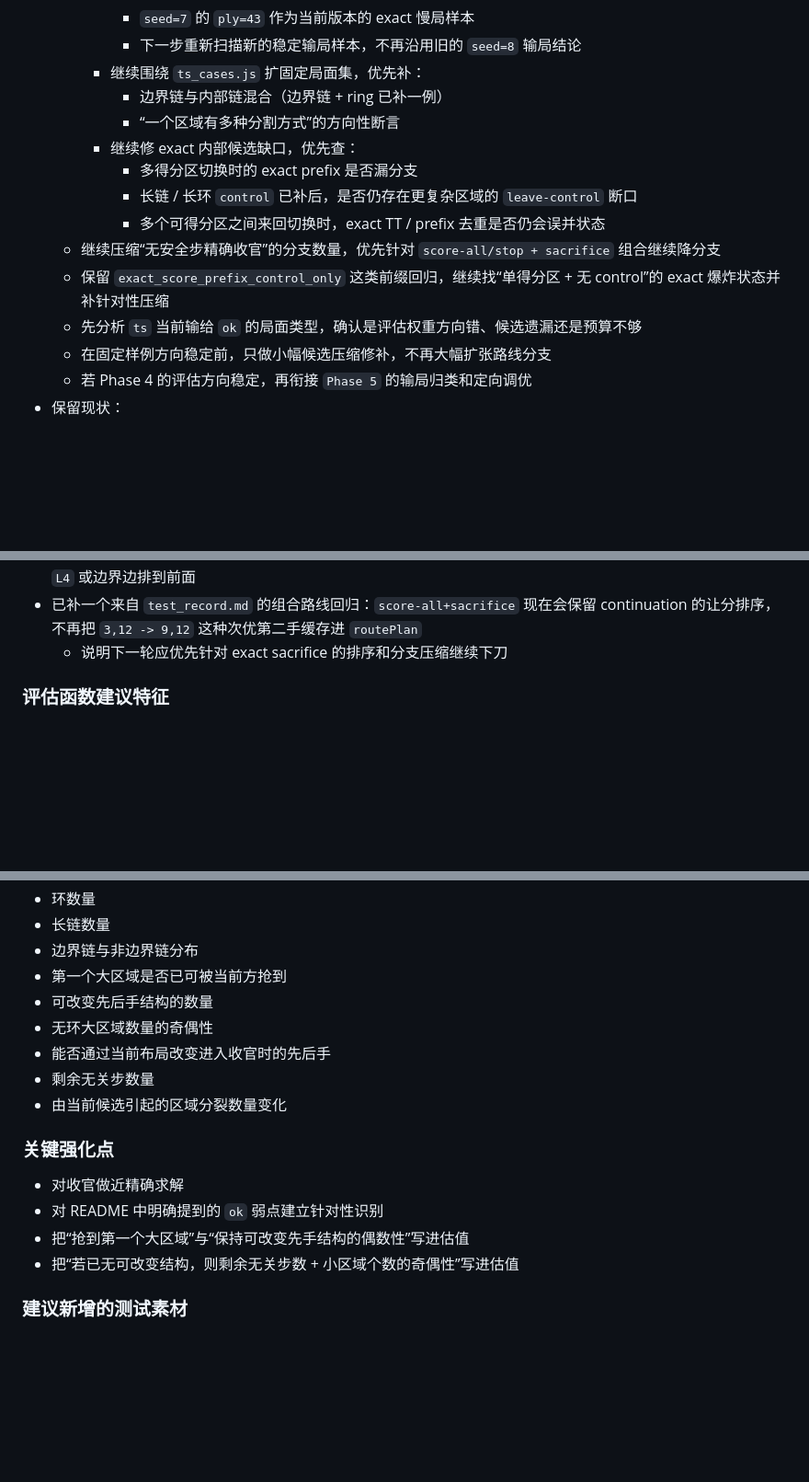
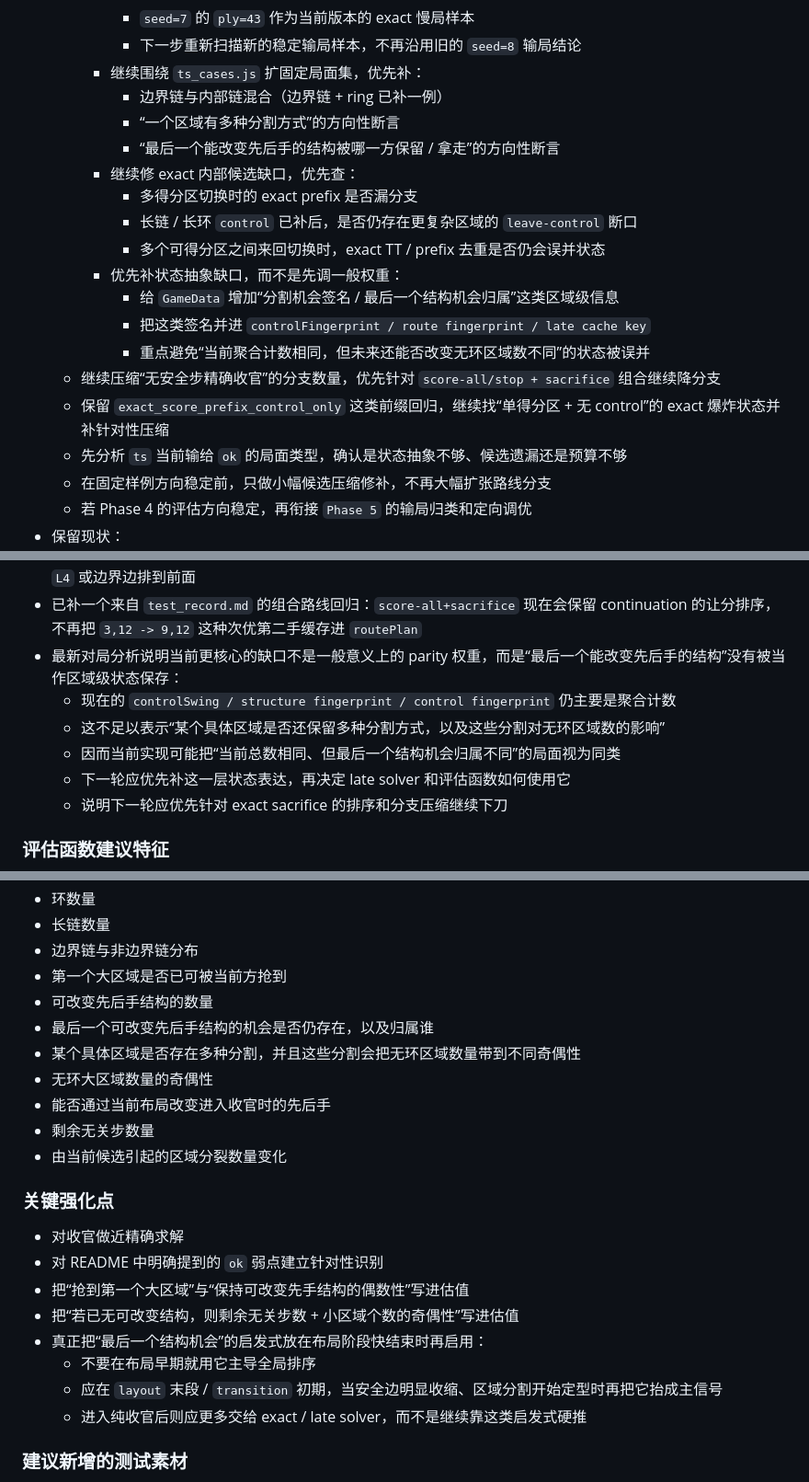
Before and after one commit to zhaouv/pencil, a Markdown page: plan.md, 3 parts joined by grey strips. Shown at 92% size. Rendered like a GitHub page; blank space fills up the shorter version.

Commit message:
Refocus plan on structure-opportunity state

```diff
--- a/plan.md
+++ b/plan.md
@@ -68,13 +68,18 @@
     - 继续围绕 `ts_cases.js` 扩固定局面集，优先补：
       - 边界链与内部链混合（边界链 + ring 已补一例）
       - “一个区域有多种分割方式”的方向性断言
+      - “最后一个能改变先后手的结构被哪一方保留 / 拿走”的方向性断言
     - 继续修 exact 内部候选缺口，优先查：
       - 多得分区切换时的 exact prefix 是否漏分支
       - 长链 / 长环 `control` 已补后，是否仍存在更复杂区域的 `leave-control` 断口
       - 多个可得分区之间来回切换时，exact TT / prefix 去重是否仍会误并状态
+    - 优先补状态抽象缺口，而不是先调一般权重：
+      - 给 `GameData` 增加“分割机会签名 / 最后一个结构机会归属”这类区域级信息
+      - 把这类签名并进 `controlFingerprint / route fingerprint / late cache key`
+      - 重点避免“当前聚合计数相同，但未来还能否改变无环区域数不同”的状态被误并
   - 继续压缩“无安全步精确收官”的分支数量，优先针对 `score-all/stop + sacrifice` 组合继续降分支
   - 保留 `exact_score_prefix_control_only` 这类前缀回归，继续找“单得分区 + 无 control”的 exact 爆炸状态并补针对性压缩
-  - 先分析 `ts` 当前输给 `ok` 的局面类型，确认是评估权重方向错、候选遗漏还是预算不够
+  - 先分析 `ts` 当前输给 `ok` 的局面类型，确认是状态抽象不够、候选遗漏还是预算不够
   - 在固定样例方向稳定前，只做小幅候选压缩修补，不再大幅扩张路线分支
   - 若 Phase 4 的评估方向稳定，再衔接 `Phase 5` 的输局归类和定向调优
 - 保留现状：
@@ -512,6 +517,11 @@
     - `top 16` 虽保正确性，但单点仍约 `38s`
 - 已补一个来自 `test_record.md` 的稳定让分回归：在 `L2` / `L4` 同值时，当前会优先选 `L2` 的中间边，而不是把 `L4` 或边界边排到前面
 - 已补一个来自 `test_record.md` 的组合路线回归：`score-all+sacrifice` 现在会保留 continuation 的让分排序，不再把 `3,12 -> 9,12` 这种次优第二手缓存进 `routePlan`
+- 最新对局分析说明当前更核心的缺口不是一般意义上的 parity 权重，而是“最后一个能改变先后手的结构”没有被当作区域级状态保存：
+  - 现在的 `controlSwing / structure fingerprint / control fingerprint` 仍主要是聚合计数
+  - 这不足以表示“某个具体区域是否还保留多种分割方式，以及这些分割对无环区域数的影响”
+  - 因而当前实现可能把“当前总数相同、但最后一个结构机会归属不同”的局面视为同类
+  - 下一轮应优先补这一层状态表达，再决定 late solver 和评估函数如何使用它
   - 说明下一轮应优先针对 exact sacrifice 的排序和分支压缩继续下刀
 
 ### 评估函数建议特征
@@ -527,6 +537,8 @@
 - 边界链与非边界链分布
 - 第一个大区域是否已可被当前方抢到
 - 可改变先后手结构的数量
+- 最后一个可改变先后手结构的机会是否仍存在，以及归属谁
+- 某个具体区域是否存在多种分割，并且这些分割会把无环区域数量带到不同奇偶性
 - 无环大区域数量的奇偶性
 - 能否通过当前布局改变进入收官时的先后手
 - 剩余无关步数量
@@ -538,6 +550,10 @@
 - 对 README 中明确提到的 `ok` 弱点建立针对性识别
 - 把“抢到第一个大区域”与“保持可改变先手结构的偶数性”写进估值
 - 把“若已无可改变结构，则剩余无关步数 + 小区域个数的奇偶性”写进估值
+- 真正把“最后一个结构机会”的启发式放在布局阶段快结束时再启用：
+  - 不要在布局早期就用它主导全局排序
+  - 应在 `layout` 末段 / `transition` 初期，当安全边明显收缩、区域分割开始定型时再把它抬成主信号
+  - 进入纯收官后则应更多交给 exact / late solver，而不是继续靠这类启发式硬推
 
 ### 建议新增的测试素材
 
```
